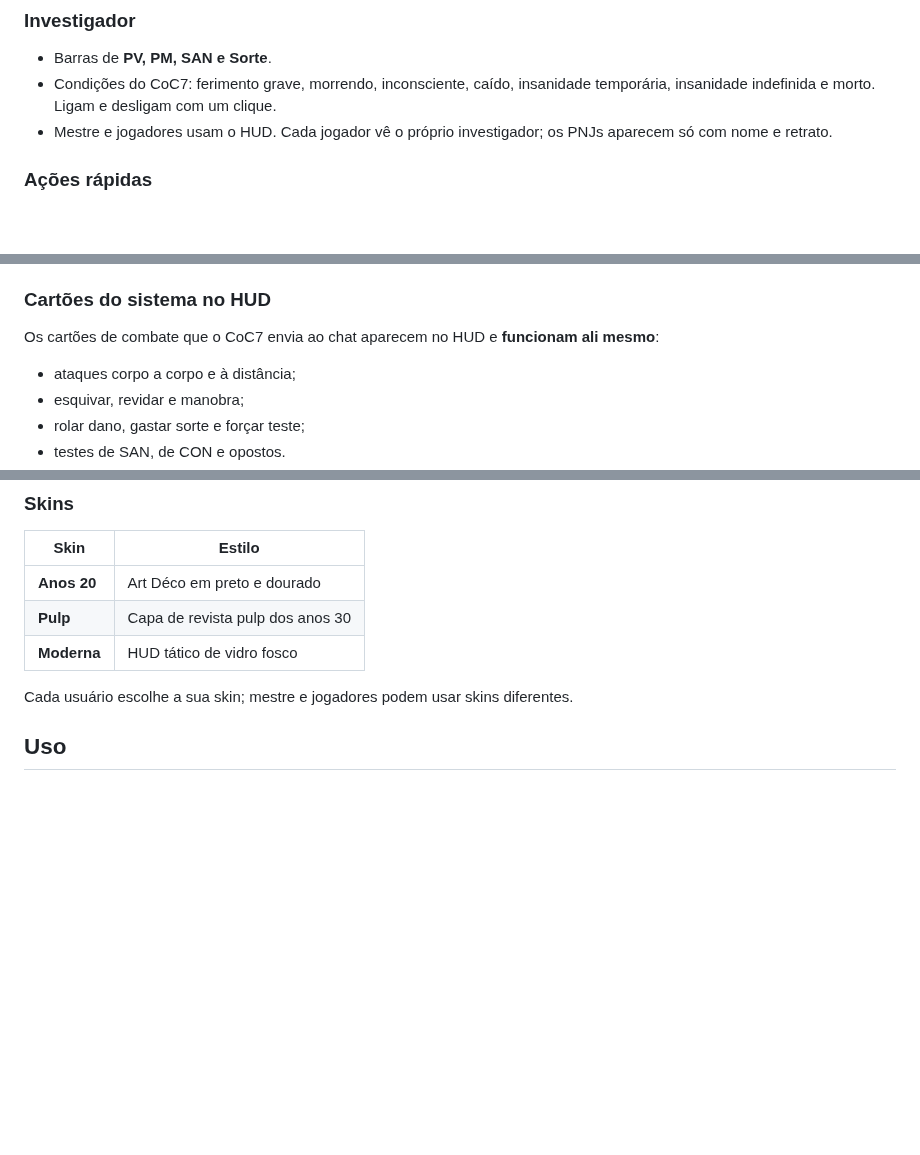
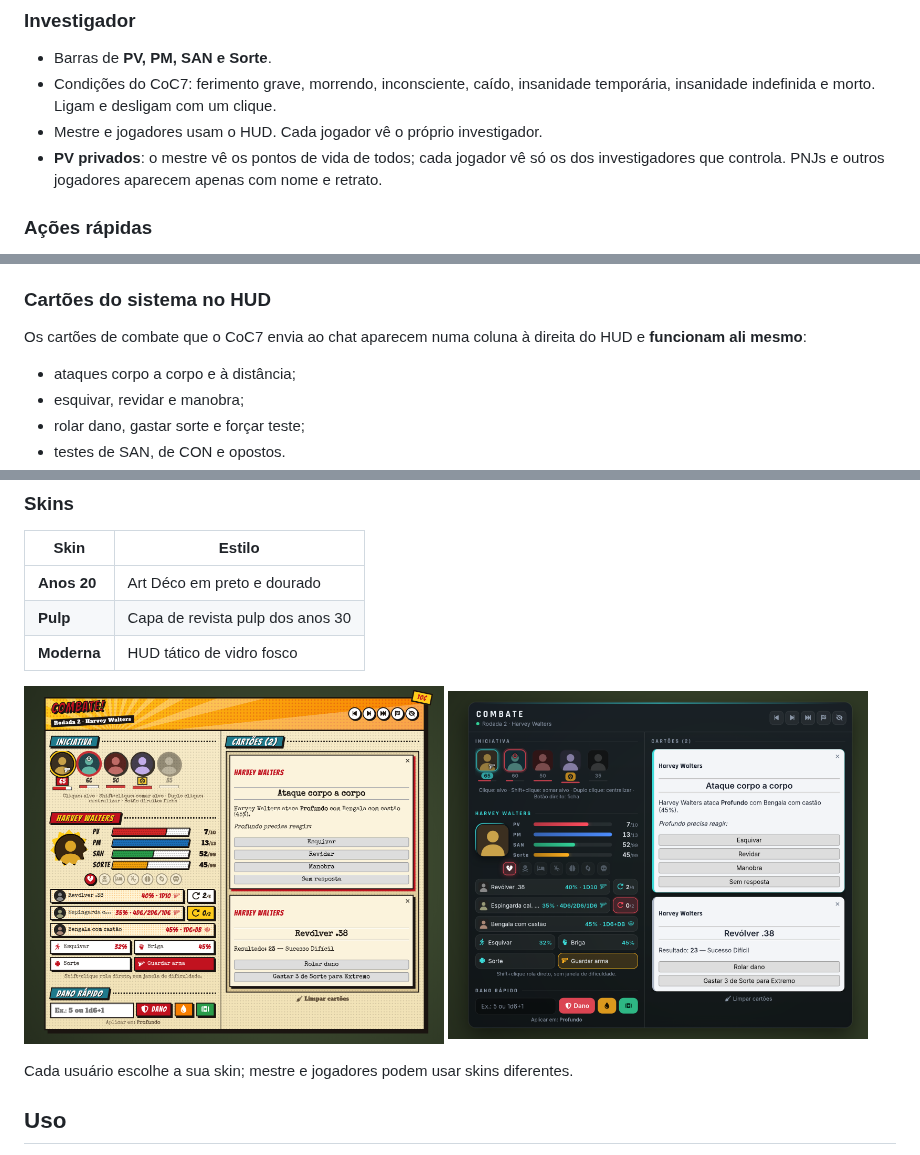
Before and after one commit to juninhoneiva/combatcthud, a Markdown page: README.md, 3 parts joined by grey strips. GitHub-like rendering; pictures changed too: docs/preview-modern.png, docs/preview-pulp.png; blank space fills up the shorter version.

```diff
--- a/README.md
+++ b/README.md
@@ -35,7 +33,8 @@ Depois, ative o módulo no mundo. O HUD aparece sempre que houver um combate na
 
 - Barras de **PV, PM, SAN e Sorte**.
 - Condições do CoC7: ferimento grave, morrendo, inconsciente, caído, insanidade temporária, insanidade indefinida e morto. Ligam e desligam com um clique.
-- Mestre e jogadores usam o HUD. Cada jogador vê o próprio investigador; os PNJs aparecem só com nome e retrato.
+- Mestre e jogadores usam o HUD. Cada jogador vê o próprio investigador.
+- **PV privados**: o mestre vê os pontos de vida de todos; cada jogador vê só os dos investigadores que controla. PNJs e outros jogadores aparecem apenas com nome e retrato.
 
 ### Ações rápidas
 
@@ -55,7 +54,7 @@ Depois, ative o módulo no mundo. O HUD aparece sempre que houver um combate na
 
 ### Cartões do sistema no HUD
 
-Os cartões de combate que o CoC7 envia ao chat aparecem no HUD e **funcionam ali mesmo**:
+Os cartões de combate que o CoC7 envia ao chat aparecem numa coluna à direita do HUD e **funcionam ali mesmo**:
 
 - ataques corpo a corpo e à distância;
 - esquivar, revidar e manobra;
@@ -71,6 +70,11 @@ Opcionalmente, esses cartões podem ser escondidos do chat.
 | **Anos 20** | Art Déco em preto e dourado |
 | **Pulp** | Capa de revista pulp dos anos 30 |
 | **Moderna** | HUD tático de vidro fosco |
+
+<p>
+  <img src="docs/preview-pulp.png" width="420" alt="Skin Pulp">
+  <img src="docs/preview-modern.png" width="420" alt="Skin Moderna">
+</p>
 
 Cada usuário escolhe a sua skin; mestre e jogadores podem usar skins diferentes.
 
```
Also changed, not shown: other parts of README.md (+1 -3 lines), CHANGELOG.md (+11 -0 lines), 5 other files.
